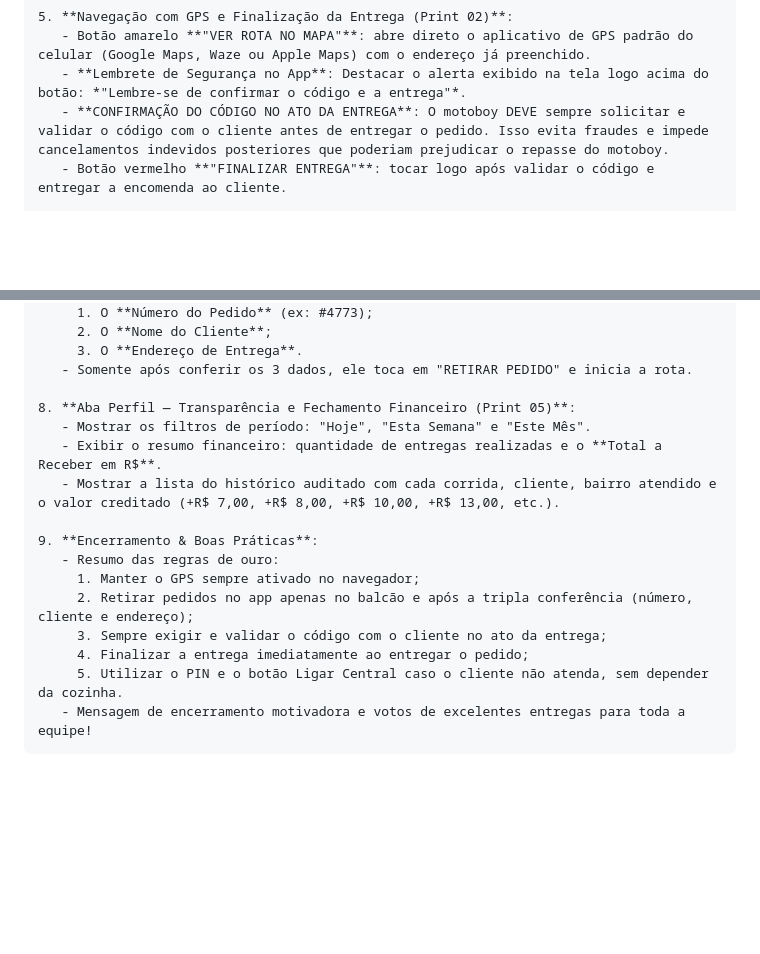
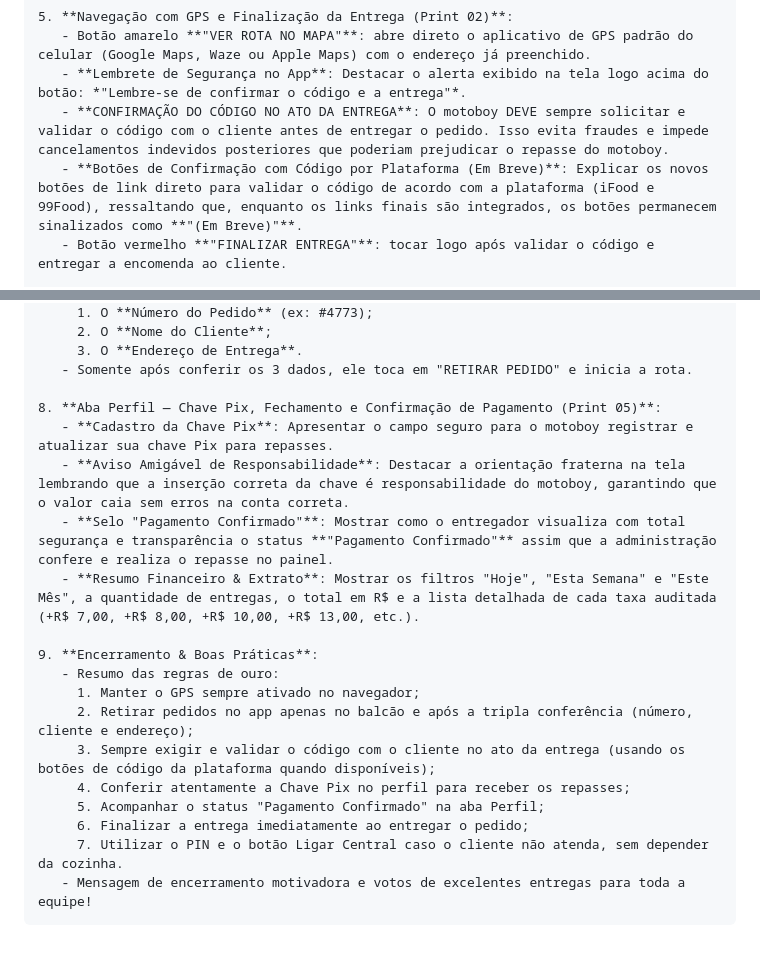
Before and after one commit to lmarinho0312/sist-homolog, a Markdown page: PROMPT_NOTEBOOK_LM_TUTORIAL_VIDEO.md, 2 parts joined by grey strips. Drawn GitHub-style; blank space fills up the shorter version.

````diff
--- a/PROMPT_NOTEBOOK_LM_TUTORIAL_VIDEO.md
+++ b/PROMPT_NOTEBOOK_LM_TUTORIAL_VIDEO.md
@@ -60,6 +60,7 @@ Divida o roteiro em Cenas cronológicas, informando para cada cena:
    - Botão amarelo **"VER ROTA NO MAPA"**: abre direto o aplicativo de GPS padrão do celular (Google Maps, Waze ou Apple Maps) com o endereço já preenchido.
    - **Lembrete de Segurança no App**: Destacar o alerta exibido na tela logo acima do botão: *"Lembre-se de confirmar o código e a entrega"*.
    - **CONFIRMAÇÃO DO CÓDIGO NO ATO DA ENTREGA**: O motoboy DEVE sempre solicitar e validar o código com o cliente antes de entregar o pedido. Isso evita fraudes e impede cancelamentos indevidos posteriores que poderiam prejudicar o repasse do motoboy.
+   - **Botões de Confirmação com Código por Plataforma (Em Breve)**: Explicar os novos botões de link direto para validar o código de acordo com a plataforma (iFood e 99Food), ressaltando que, enquanto os links finais são integrados, os botões permanecem sinalizados como **"(Em Breve)"**.
    - Botão vermelho **"FINALIZAR ENTREGA"**: tocar logo após validar o código e entregar a encomenda ao cliente.
 
 6. **Múltiplas Entregas e Fila de Pedidos (Print 01 e Print 03)**:
@@ -75,17 +76,20 @@ Divida o roteiro em Cenas cronológicas, informando para cada cena:
      3. O **Endereço de Entrega**.
    - Somente após conferir os 3 dados, ele toca em "RETIRAR PEDIDO" e inicia a rota.
 
-8. **Aba Perfil — Transparência e Fechamento Financeiro (Print 05)**:
-   - Mostrar os filtros de período: "Hoje", "Esta Semana" e "Este Mês".
-   - Exibir o resumo financeiro: quantidade de entregas realizadas e o **Total a Receber em R$**.
-   - Mostrar a lista do histórico auditado com cada corrida, cliente, bairro atendido e o valor creditado (+R$ 7,00, +R$ 8,00, +R$ 10,00, +R$ 13,00, etc.).
+8. **Aba Perfil — Chave Pix, Fechamento e Confirmação de Pagamento (Print 05)**:
+   - **Cadastro da Chave Pix**: Apresentar o campo seguro para o motoboy registrar e atualizar sua chave Pix para repasses.
+   - **Aviso Amigável de Responsabilidade**: Destacar a orientação fraterna na tela lembrando que a inserção correta da chave é responsabilidade do motoboy, garantindo que o valor caia sem erros na conta correta.
+   - **Selo "Pagamento Confirmado"**: Mostrar como o entregador visualiza com total segurança e transparência o status **"Pagamento Confirmado"** assim que a administração confere e realiza o repasse no painel.
+   - **Resumo Financeiro & Extrato**: Mostrar os filtros "Hoje", "Esta Semana" e "Este Mês", a quantidade de entregas, o total em R$ e a lista detalhada de cada taxa auditada (+R$ 7,00, +R$ 8,00, +R$ 10,00, +R$ 13,00, etc.).
 
 9. **Encerramento & Boas Práticas**:
    - Resumo das regras de ouro:
      1. Manter o GPS sempre ativado no navegador;
      2. Retirar pedidos no app apenas no balcão e após a tripla conferência (número, cliente e endereço);
-     3. Sempre exigir e validar o código com o cliente no ato da entrega;
-     4. Finalizar a entrega imediatamente ao entregar o pedido;
-     5. Utilizar o PIN e o botão Ligar Central caso o cliente não atenda, sem depender da cozinha.
+     3. Sempre exigir e validar o código com o cliente no ato da entrega (usando os botões de código da plataforma quando disponíveis);
+     4. Conferir atentamente a Chave Pix no perfil para receber os repasses;
+     5. Acompanhar o status "Pagamento Confirmado" na aba Perfil;
+     6. Finalizar a entrega imediatamente ao entregar o pedido;
+     7. Utilizar o PIN e o botão Ligar Central caso o cliente não atenda, sem depender da cozinha.
    - Mensagem de encerramento motivadora e votos de excelentes entregas para toda a equipe!
 ```
````
Also changed, not shown: MANUAL_DO_MOTOBOY.md (+10 -4 lines).
